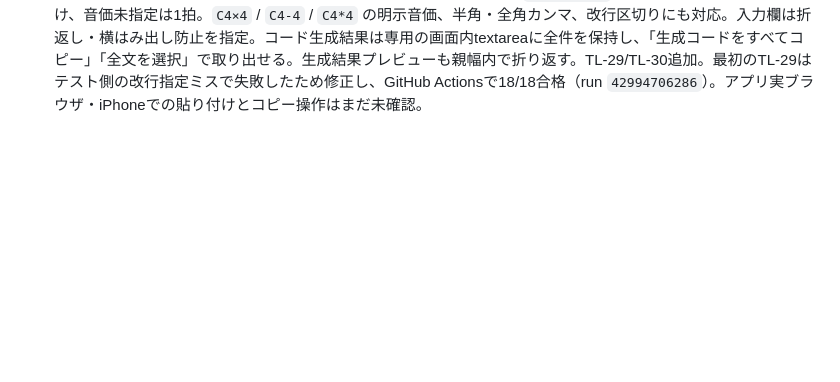
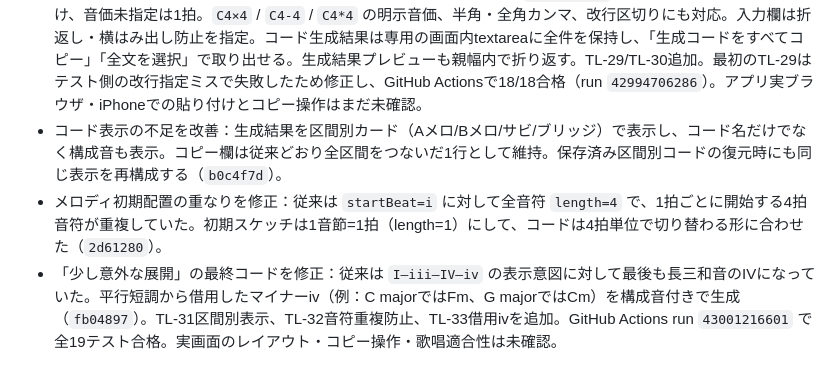
Before and after one commit to norinori-jan/music-suite, a Markdown page: COMPOSITION_TESTLINE.md, the part around the change. Rendered like a GitHub page; blank space fills up the shorter version.

Commit message:
docs: record chord display and melody draft improvements

```diff
--- a/COMPOSITION_TESTLINE.md
+++ b/COMPOSITION_TESTLINE.md
@@ -162,3 +162,6 @@ AIにコード進行・音符列を提案させる場合は、アプリ入力欄
 - 調性・三和音の構成検証：`buildDiatonicTriad()` を追加し、キー内の各度数について根音・3度・5度の半音関係から major / minor / diminished / augmented を判定。生成したコードに度数・品質・構成音・音程を保持（`dbe6cbb`）。TL-26でC/G/D major、A/E minorの代表和音を検査。最初のTL-26でD majorの音階データ誤りを検出し、D major scaleを修正（`5a914a1`）。修正後TL-26合格。
 - 区間別コード進行：Aメロ・Bメロ・サビ・ブリッジに独立した進行選択欄を追加。各区間ごとのコード進行を `generatedMusic.chordSections` に保持し、全コードを従来のコピー欄にも1行で展開（`0c2c4d0`, `e215e25`）。メロディ音符の度数も各歌詞区間の選択進行に従うよう接続（`b3b1b88`, `d187da4`）。TL-27で区間別進行と安定コードID、TL-28でメロディ度数との対応を検査。GitHub ActionsでTL-01相当〜TL-28のうち定義済み16テストがすべて合格（run `42992060781`）。実ブラウザでの操作、実際の歌唱適合性、BEAT//LAB往復は未確認。
 - 英会話アプリ由来の歌詞・音符貼り付け導線を優先修正：音符入力は `C4, E4, G4` のように音名だけでも受け付け、音価未指定は1拍。`C4×4` / `C4-4` / `C4*4` の明示音価、半角・全角カンマ、改行区切りにも対応。入力欄は折返し・横はみ出し防止を指定。コード生成結果は専用の画面内textareaに全件を保持し、「生成コードをすべてコピー」「全文を選択」で取り出せる。生成結果プレビューも親幅内で折り返す。TL-29/TL-30追加。最初のTL-29はテスト側の改行指定ミスで失敗したため修正し、GitHub Actionsで18/18合格（run `42994706286`）。アプリ実ブラウザ・iPhoneでの貼り付けとコピー操作はまだ未確認。
+- コード表示の不足を改善：生成結果を区間別カード（Aメロ/Bメロ/サビ/ブリッジ）で表示し、コード名だけでなく構成音も表示。コピー欄は従来どおり全区間をつないだ1行として維持。保存済み区間別コードの復元時にも同じ表示を再構成する（`b0c4f7d`）。
+- メロディ初期配置の重なりを修正：従来は `startBeat=i` に対して全音符 `length=4` で、1拍ごとに開始する4拍音符が重複していた。初期スケッチは1音節=1拍（length=1）にして、コードは4拍単位で切り替わる形に合わせた（`2d61280`）。
+- 「少し意外な展開」の最終コードを修正：従来は `I–iii–IV–iv` の表示意図に対して最後も長三和音のIVになっていた。平行短調から借用したマイナーiv（例：C majorではFm、G majorではCm）を構成音付きで生成（`fb04897`）。TL-31区間別表示、TL-32音符重複防止、TL-33借用ivを追加。GitHub Actions run `43001216601` で全19テスト合格。実画面のレイアウト・コピー操作・歌唱適合性は未確認。
```
